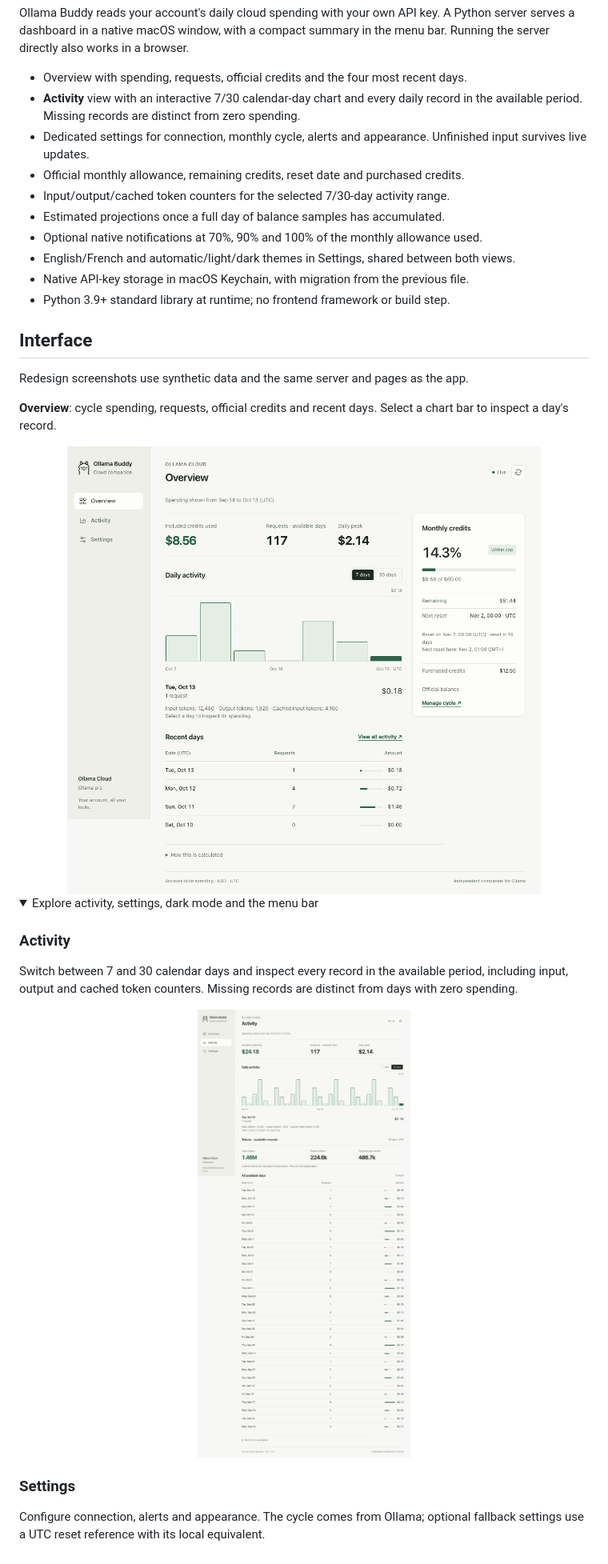
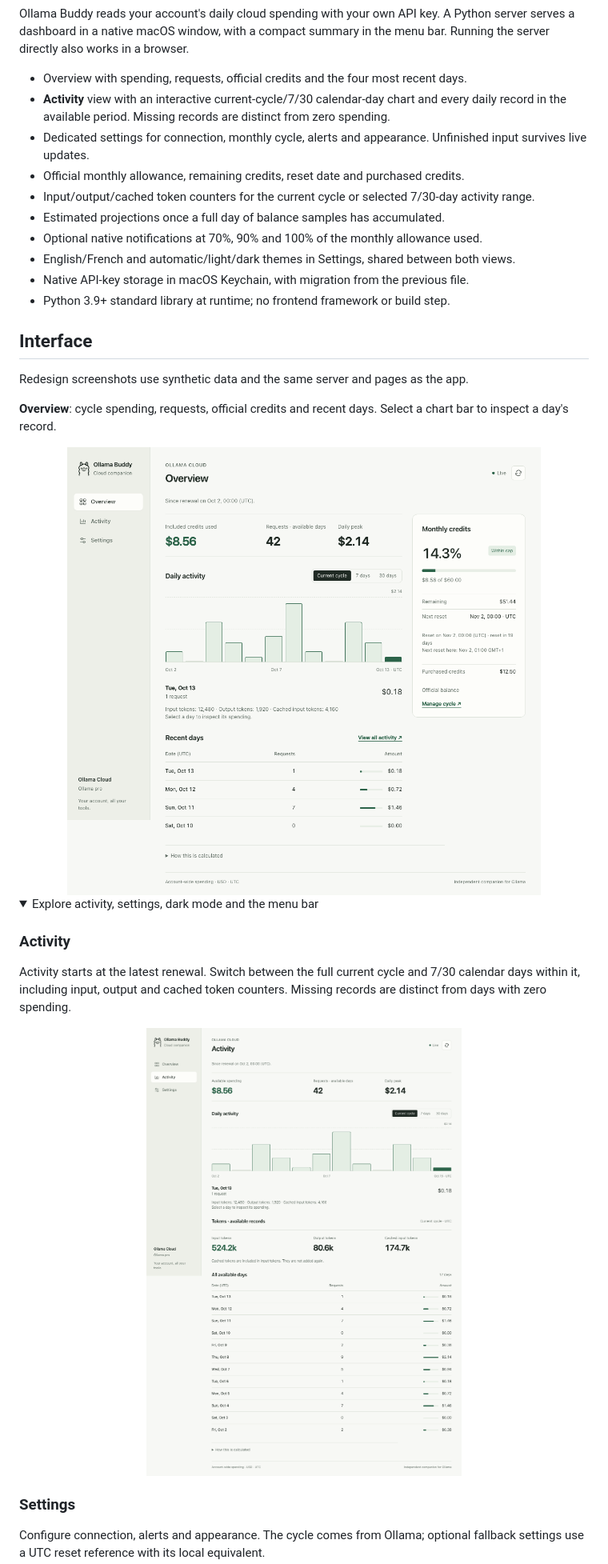
Before and after one commit to fwBoa/ollama-buddy, a Markdown page: README.md, the part around the change printed below. Shown: that part at 80% size. Drawn GitHub-style; pictures changed too: docs/activity.png, docs/dashboard.png; folded sections open.

```diff
--- a/README.md
+++ b/README.md
@@ -11,12 +11,12 @@ Python server serves a dashboard in a native macOS window, with a compact summar
 in the menu bar. Running the server directly also works in a browser.
 
 - Overview with spending, requests, official credits and the four most recent days.
-- **Activity** view with an interactive 7/30 calendar-day chart and every daily
+- **Activity** view with an interactive current-cycle/7/30 calendar-day chart and every daily
   record in the available period. Missing records are distinct from zero spending.
 - Dedicated settings for connection, monthly cycle, alerts and appearance.
   Unfinished input survives live updates.
 - Official monthly allowance, remaining credits, reset date and purchased credits.
-- Input/output/cached token counters for the selected 7/30-day activity range.
+- Input/output/cached token counters for the current cycle or selected 7/30-day activity range.
 - Estimated projections once a full day of balance samples has accumulated.
 - Optional native notifications at 70%, 90% and 100% of the monthly allowance used.
 - English/French and automatic/light/dark themes in Settings, shared between both views.
@@ -37,8 +37,8 @@ Select a chart bar to inspect a day's record.
 
 ### Activity
 
-Switch between 7 and 30 calendar days and inspect every record in the available
-period, including input, output and cached token counters. Missing records are
+Activity starts at the latest renewal. Switch between the full current cycle
+and 7/30 calendar days within it, including input, output and cached token counters. Missing records are
 distinct from days with zero spending.
 
 <img src="docs/activity.png" alt="Activity view with daily chart, token counters and daily records" width="100%">
```
Also changed, not shown: other parts of README.md (+13 -5 lines), README.fr.md (+19 -9 lines), docs/activity.fr.png, docs/dashboard-dark.fr.png, docs/dashboard-dark.png, docs/dashboard.fr.png, 6 other files.
